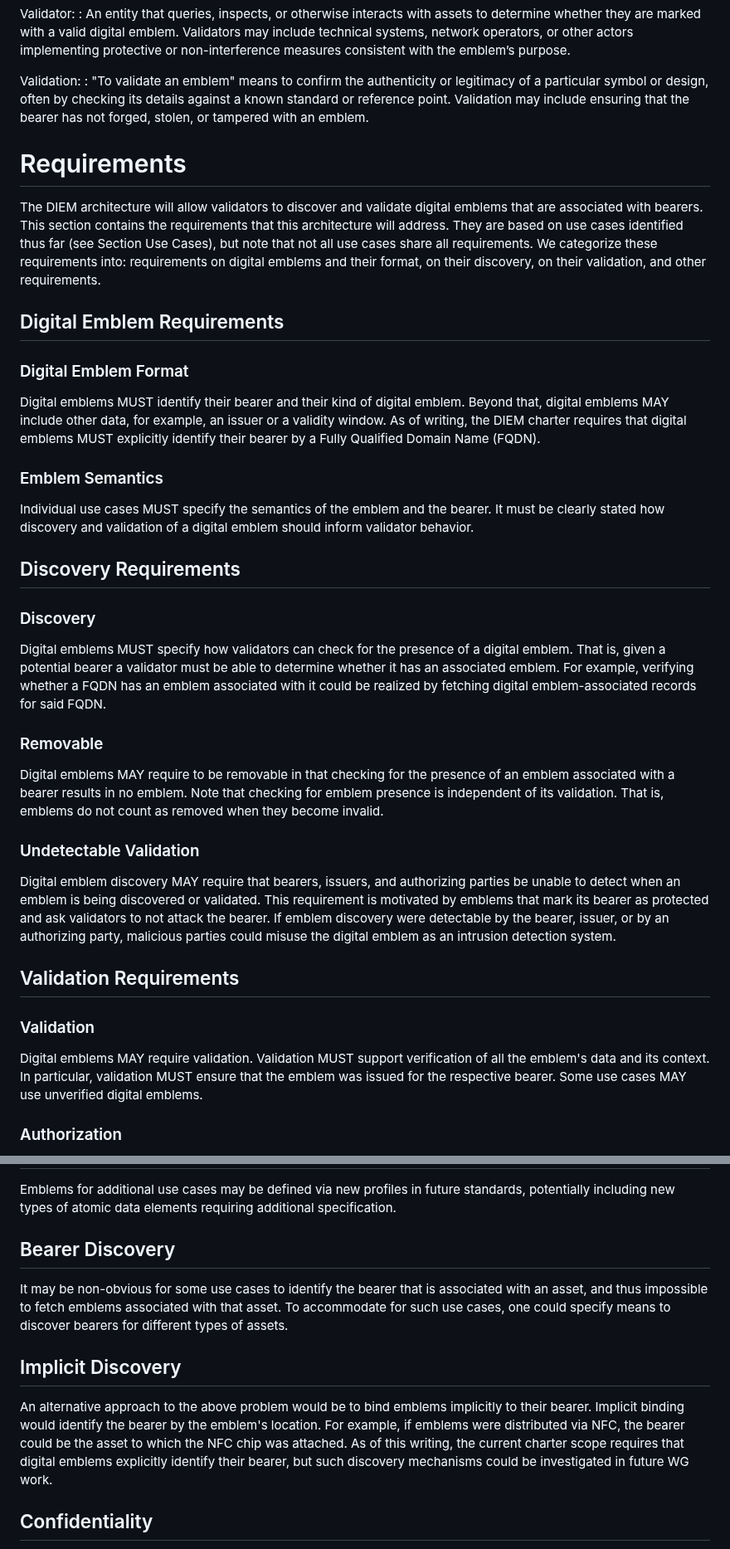
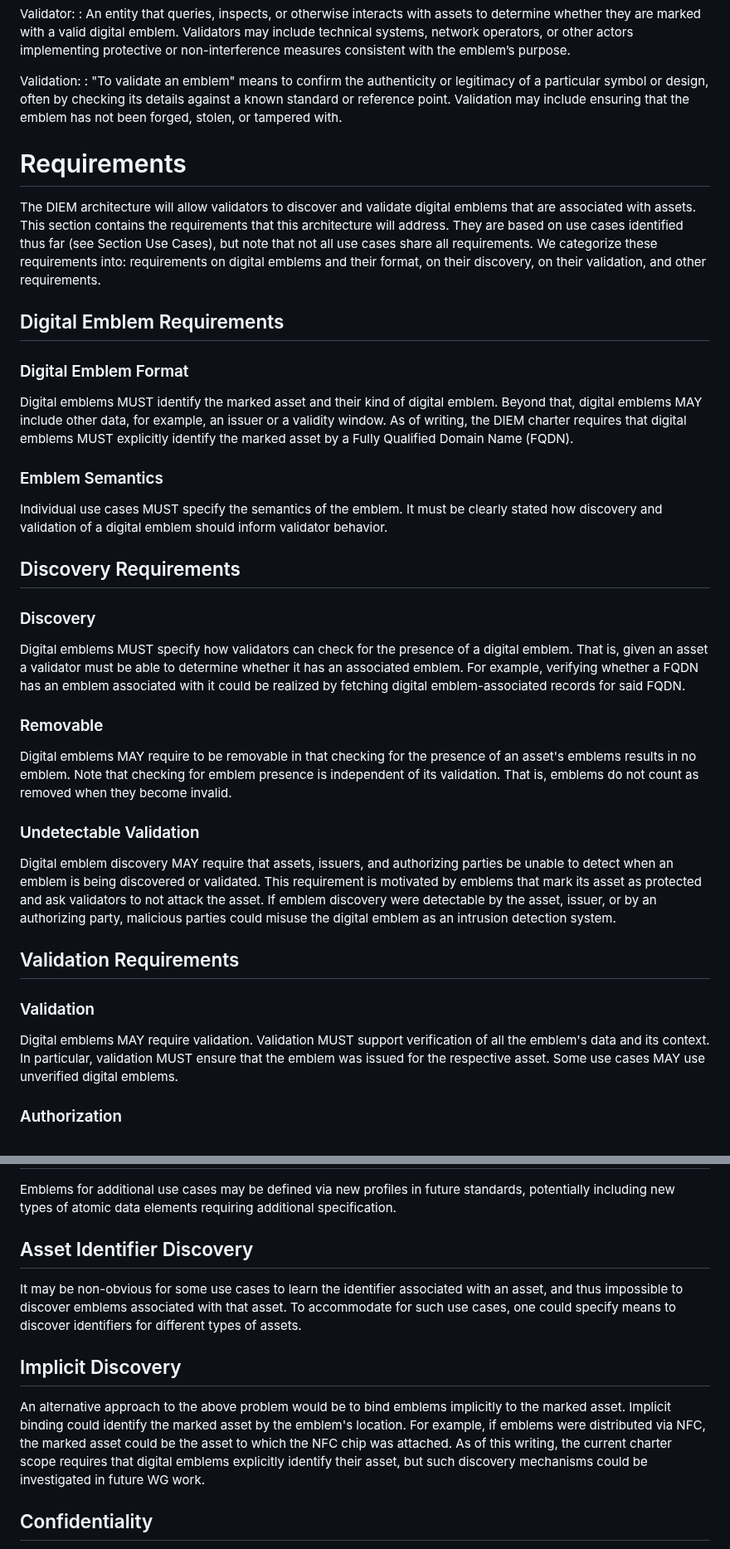
Before and after one commit to ietf-wg-diem/diem-requirements, a Markdown page: draft-ietf-diem-requirements.md, 2 parts joined by grey strips. Shown at 83% size. GitHub-like rendering.

Commit message:
Purge 'bearer'

```diff
--- a/draft-ietf-diem-requirements.md
+++ b/draft-ietf-diem-requirements.md
@@ -152,44 +152,44 @@ Validator:
 Validation:
 : "To validate an emblem" means to confirm the authenticity or legitimacy of a particular symbol or design,
 often by checking its details against a known standard or reference point.
-  Validation may include ensuring that the bearer has not forged, stolen, or tampered with an emblem.
+  Validation may include ensuring that the emblem has not been forged, stolen, or tampered with.
 
 # Requirements
 
-The DIEM architecture will allow validators to discover and validate digital emblems that are associated with bearers. This section contains the requirements that this architecture will address. They are based on use cases identified thus far (see Section Use Cases), but note that not all use cases share all requirements. We categorize these requirements into: requirements on digital emblems and their format, on their discovery, on their validation, and other requirements.
+The DIEM architecture will allow validators to discover and validate digital emblems that are associated with assets. This section contains the requirements that this architecture will address. They are based on use cases identified thus far (see Section Use Cases), but note that not all use cases share all requirements. We categorize these requirements into: requirements on digital emblems and their format, on their discovery, on their validation, and other requirements.
 
 ## Digital Emblem Requirements
 
 ### Digital Emblem Format
-Digital emblems MUST identify their bearer and their kind of digital emblem. Beyond that, digital emblems MAY include other data, for example, an issuer or a validity window. As of writing, the DIEM charter requires that digital emblems MUST explicitly identify their bearer by a Fully Qualified Domain Name (FQDN).
+Digital emblems MUST identify the marked asset and their kind of digital emblem. Beyond that, digital emblems MAY include other data, for example, an issuer or a validity window. As of writing, the DIEM charter requires that digital emblems MUST explicitly identify the marked asset by a Fully Qualified Domain Name (FQDN).
 
 ### Emblem Semantics
-Individual use cases MUST specify the semantics of the emblem and the bearer. It must be clearly stated how discovery and validation of a digital emblem should inform validator behavior.
+Individual use cases MUST specify the semantics of the emblem. It must be clearly stated how discovery and validation of a digital emblem should inform validator behavior.
 
 ## Discovery Requirements
 
 ### Discovery
 
-Digital emblems MUST specify how validators can check for the presence of a digital emblem. That is, given a potential bearer a validator must be able to determine whether it has an associated emblem. For example, verifying whether a FQDN has an emblem associated with it could be realized by fetching digital emblem-associated records for said FQDN.
+Digital emblems MUST specify how validators can check for the presence of a digital emblem. That is, given an asset a validator must be able to determine whether it has an associated emblem. For example, verifying whether a FQDN has an emblem associated with it could be realized by fetching digital emblem-associated records for said FQDN.
 
 ### Removable
 
-Digital emblems MAY require to be removable in that checking for the presence of an emblem associated with a bearer results in no emblem.
+Digital emblems MAY require to be removable in that checking for the presence of an asset's emblems results in no emblem.
 Note that checking for emblem presence is independent of its validation.
 That is, emblems do not count as removed when they become invalid.
 
 ### Undetectable Validation
 
-Digital emblem discovery MAY require that bearers, issuers, and authorizing parties be unable to detect when an emblem is being discovered or validated.
-This requirement is motivated by emblems that mark its bearer as protected and ask validators to not attack the bearer.
-If emblem discovery were detectable by the bearer, issuer, or by an authorizing party, malicious parties could misuse the digital emblem as an intrusion detection system.
+Digital emblem discovery MAY require that assets, issuers, and authorizing parties be unable to detect when an emblem is being discovered or validated.
+This requirement is motivated by emblems that mark its asset as protected and ask validators to not attack the asset.
+If emblem discovery were detectable by the asset, issuer, or by an authorizing party, malicious parties could misuse the digital emblem as an intrusion detection system.
 
 ## Validation Requirements
 
 ### Validation
 
 Digital emblems MAY require validation. Validation MUST support verification of all the emblem's data and its context.
-In particular, validation MUST ensure that the emblem was issued for the respective bearer.
+In particular, validation MUST ensure that the emblem was issued for the respective asset.
 Some use cases MAY use unverified digital emblems.
 
 ### Authorization
@@ -212,17 +212,17 @@ In this section, we sketch how the digital emblem architecture could be extended
 ## Data Formats
 Emblems for additional use cases may be defined via new profiles in future standards, potentially including new types of atomic data elements requiring additional specification.
 
-## Bearer Discovery
+## Asset Identifier Discovery
 
-It may be non-obvious for some use cases to identify the bearer that is associated with an asset, and thus impossible to fetch emblems associated with that asset.
-To accommodate for such use cases, one could specify means to discover bearers for different types of assets.
+It may be non-obvious for some use cases to learn the identifier associated with an asset, and thus impossible to discover emblems associated with that asset.
+To accommodate for such use cases, one could specify means to discover identifiers for different types of assets.
 
 ## Implicit Discovery
 
-An alternative approach to the above problem would be to bind emblems implicitly to their bearer.
-Implicit binding would identify the bearer by the emblem's location.
-For example, if emblems were distributed via NFC, the bearer could be the asset to which the NFC chip was attached.
-As of this writing, the current charter scope requires that digital emblems explicitly identify their bearer, but such discovery mechanisms could be investigated in future WG work.
+An alternative approach to the above problem would be to bind emblems implicitly to the marked asset.
+Implicit binding could identify the marked asset by the emblem's location.
+For example, if emblems were distributed via NFC, the marked asset could be the asset to which the NFC chip was attached.
+As of this writing, the current charter scope requires that digital emblems explicitly identify their asset, but such discovery mechanisms could be investigated in future WG work.
 
 ## Confidentiality
 Some use cases may contain confidential or sensitive data, and may require mechanisms to protect such data.
```
Also changed, not shown: other parts of draft-ietf-diem-requirements.md (+3 -3 lines).
